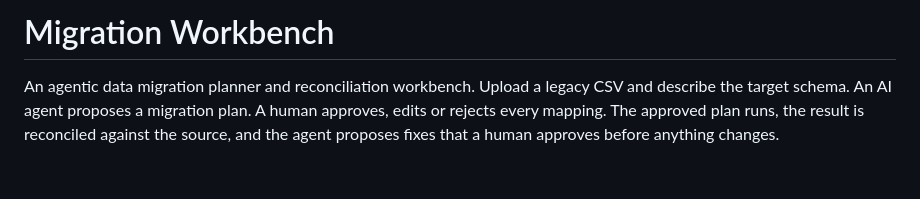
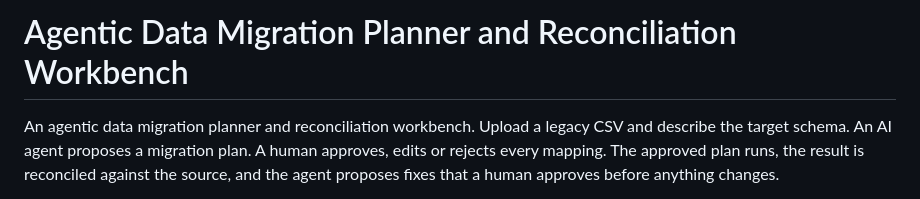
Before and after one commit to AnkushSHARMA4002/migration_workbench, a Markdown page: README.md, the part around the change. Rendered like a GitHub page; blank space fills up the shorter version.

Commit message:
Rename project to 'Agentic Data Migration Planner'
Updated project title for clarity and specificity.

```diff
--- a/README.md
+++ b/README.md
@@ -1,4 +1,4 @@
-# Migration Workbench
+# Agentic Data Migration Planner and Reconciliation Workbench
 
 An agentic data migration planner and reconciliation workbench. Upload a legacy CSV and describe the target schema. An AI agent proposes a migration plan. A human approves, edits or rejects every mapping. The approved plan runs, the result is reconciled against the source, and the agent proposes fixes that a human approves before anything changes.
 
```
